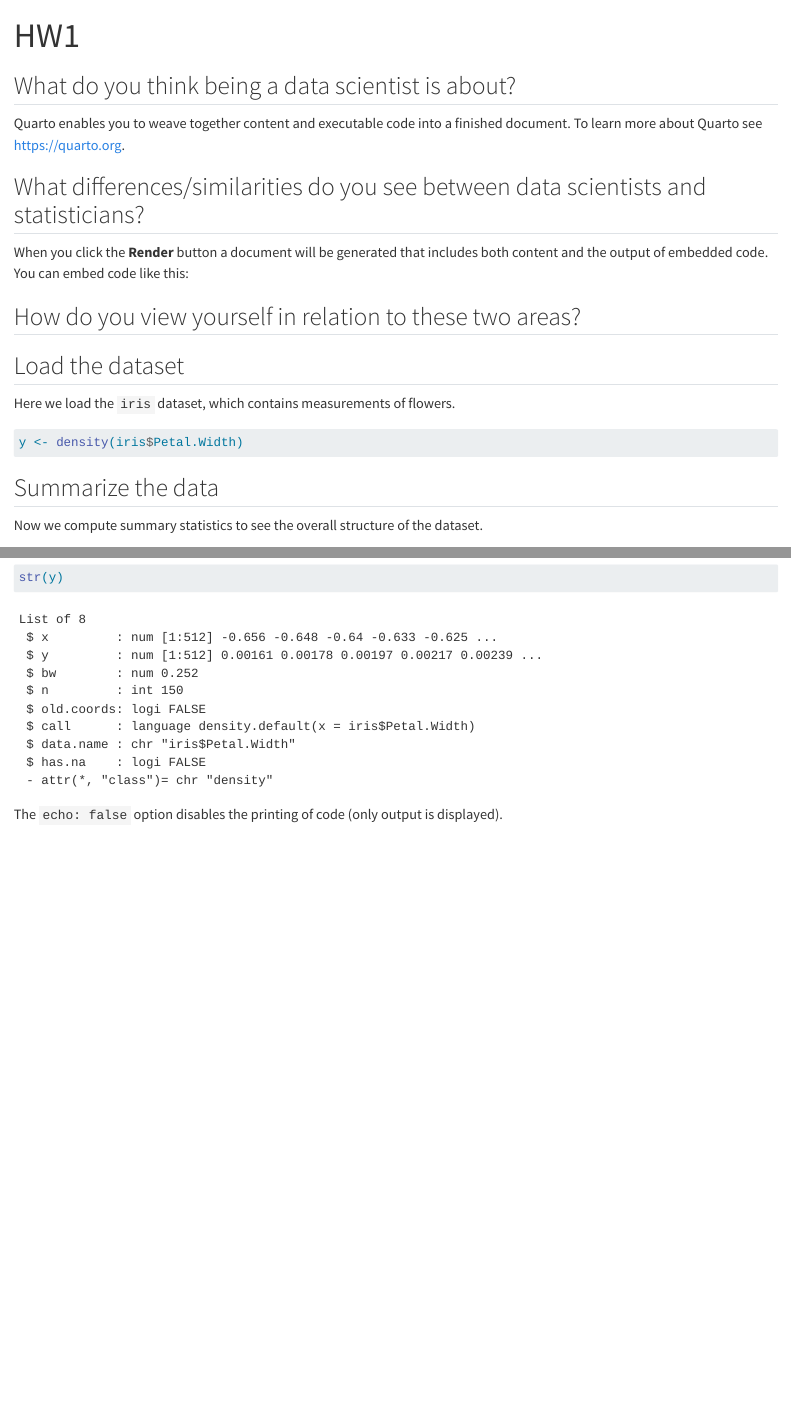
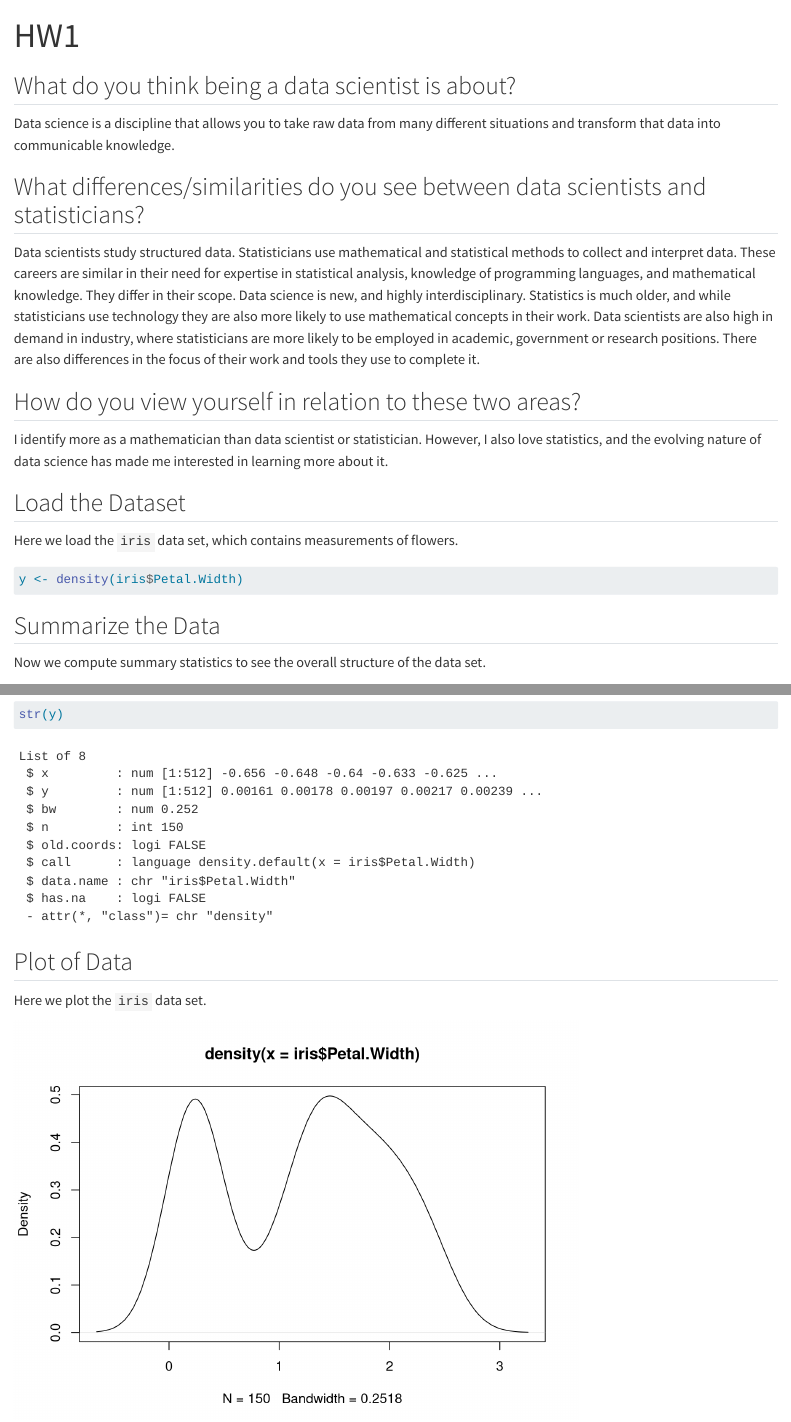
Before and after one commit to 24lks/Homework1, a Quarto document (HW1_Iris.qmd): the page in a window 1100 px wide, from its top, and a second part further down, joined at a grey line. Rendered offline with R 4.5, knitr and Pandoc in place of Quarto, with nearby package versions.

Commit message:
made some changes

````diff
--- a/HW1_Iris.qmd
+++ b/HW1_Iris.qmd
@@ -6,25 +6,27 @@ editor: visual
 
 ## What do you think being a data scientist is about?
 
-Quarto enables you to weave together content and executable code into a finished document. To learn more about Quarto see <https://quarto.org>.
+Data science is a discipline that allows you to take raw data from many different situations and transform that data into communicable knowledge.
 
 ## What differences/similarities do you see between data scientists and statisticians?
 
-When you click the **Render** button a document will be generated that includes both content and the output of embedded code. You can embed code like this:
+Data scientists study structured data. Statisticians use mathematical and statistical methods to collect and interpret data. These careers are similar in their need for expertise in statistical analysis, knowledge of programming languages, and mathematical knowledge. They differ in their scope. Data science is new, and highly interdisciplinary. Statistics is much older, and while statisticians use technology they are also more likely to use mathematical concepts in their work. Data scientists are also high in demand in industry, where statisticians are more likely to be employed in academic, government or research positions. There are also differences in the focus of their work and tools they use to complete it.
 
 ## How do you view yourself in relation to these two areas?
 
-## Load the dataset
+I identify more as a mathematician than data scientist or statistician. However, I also love statistics, and the evolving nature of data science has made me interested in learning more about it.
 
-Here we load the `iris` dataset, which contains measurements of flowers.
+## Load the Dataset
+
+Here we load the `iris` data set, which contains measurements of flowers.
 
 ```{r}
 y <- density(iris$Petal.Width)
 ```
 
-## Summarize the data
+## Summarize the Data
 
-Now we compute summary statistics to see the overall structure of the dataset.
+Now we compute summary statistics to see the overall structure of the data set.
 
 ```{r}
 y <- density(iris$Petal.Width)
@@ -34,4 +36,12 @@ str(y)
 
 ```
 
-The `echo: false` option disables the printing of code (only output is displayed).
+## Plot of Data
+
+Here we plot the `iris` data set.
+
+```{r, echo=FALSE}
+y <- density(iris$Petal.Width)
+plot(y)
+
+```
````
Also changed, not shown: _quarto.yml (line endings or trailing spaces), docs/search.json, 13 other files.
